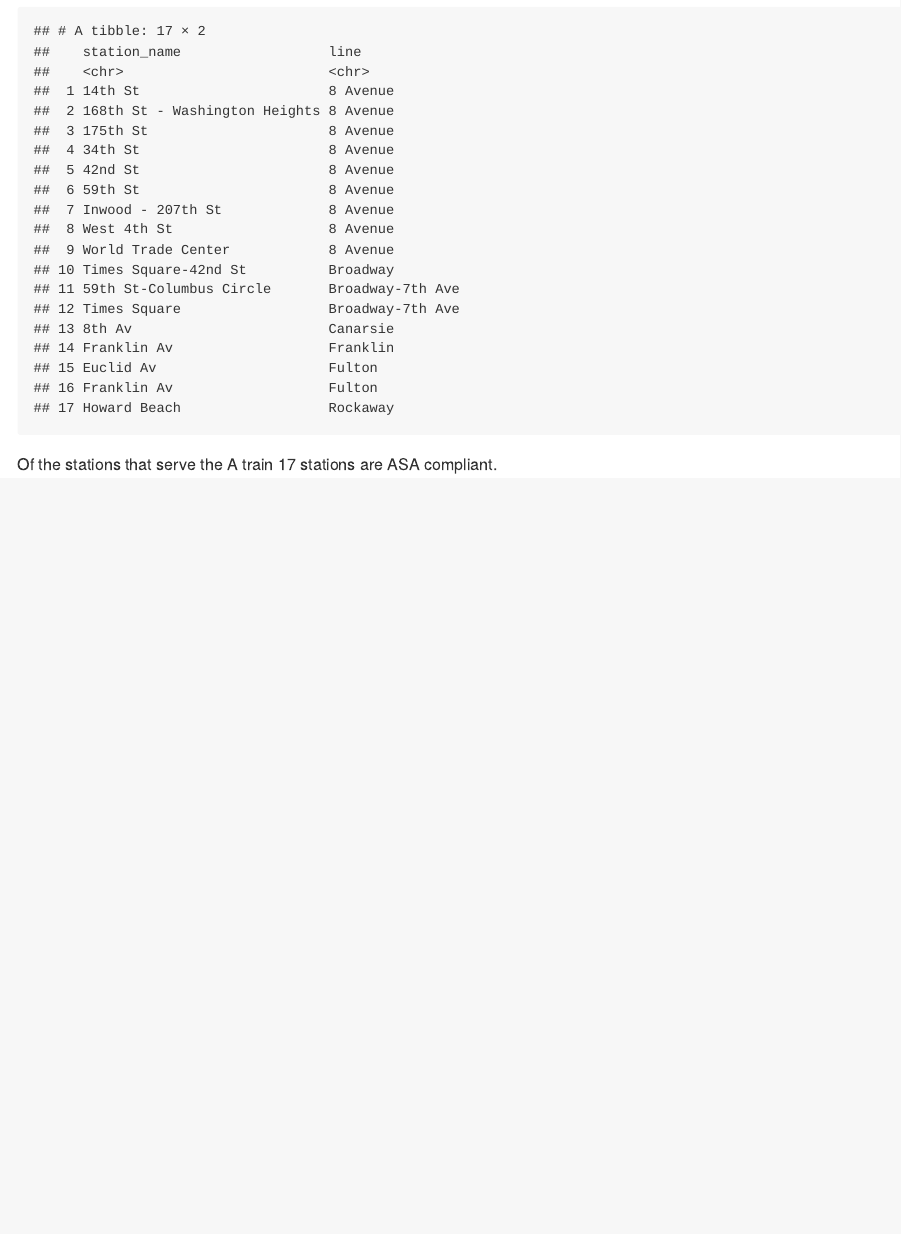
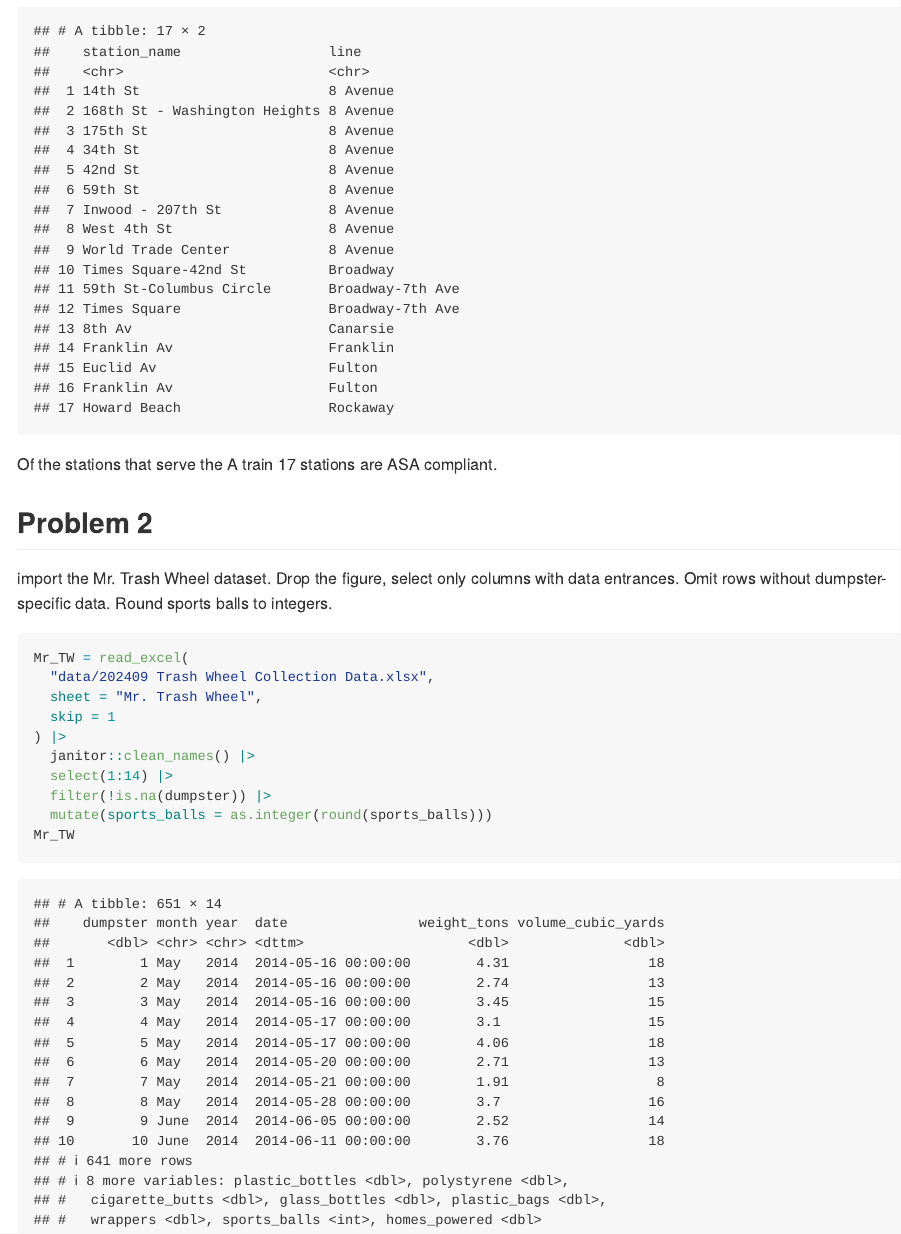
Before and after one commit to tl3279/p8105_hw2_tl3279, an R Markdown document (p8105_hw2_tl3279.Rmd): the page in a window 1100 px wide, from 2560 px down. Rendered offline with R 4.5, knitr and Pandoc, with nearby package versions; column names are cleaned by a stand-in for the janitor package.

Commit message:
Import and clean Mr. Trash Wheel dataset

````diff
--- a/p8105_hw2_tl3279.Rmd
+++ b/p8105_hw2_tl3279.Rmd
@@ -73,3 +74,21 @@ station_A_ADA =
 station_A_ADA
 ```
 Of the stations that serve the A train 17 stations are ASA compliant.
+
+## Problem 2
+
+import the Mr. Trash Wheel dataset. Drop the figure, select only columns with
+data entrances. Omit rows without dumpster-specific data. Round sports balls
+to integers.
+```{r message = FALSE}
+Mr_TW = read_excel(
+  "data/202409 Trash Wheel Collection Data.xlsx",
+  sheet = "Mr. Trash Wheel",
+  skip = 1
+) |>
+  janitor::clean_names() |>
+  select(1:14) |>
+  filter(!is.na(dumpster)) |>
+  mutate(sports_balls = as.integer(round(sports_balls)))
+Mr_TW
+```
````
Also changed, not shown: p8105_hw2_tl3279.md (added), p8105_hw2_tl3279.Rmd (1 more changed lines).
